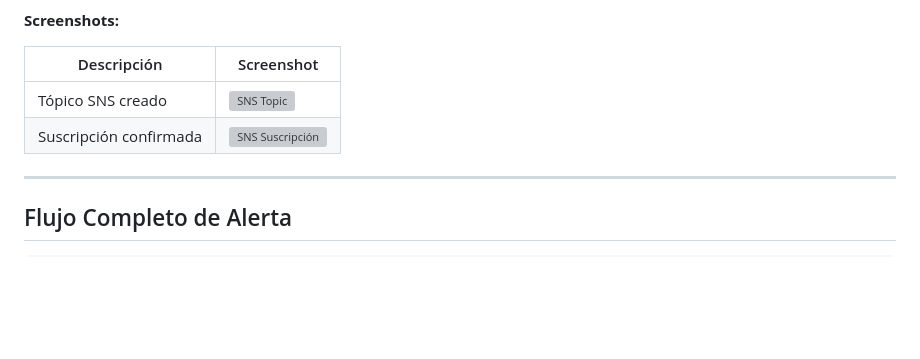
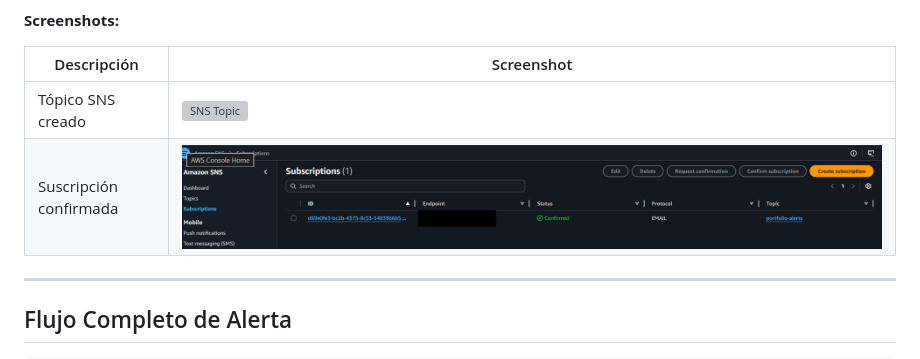
Before and after one commit to Lisandro-LMV/Responsive-gallery-portfolio, a Markdown page: Documentos-aws/NIVEL-4.md, the part around one of its changes. Drawn GitHub-style; blank space fills up the shorter version; grey boxes are pictures that could not be loaded.

Commit message:
Fix: corregir rutas de screenshots en NIVEL-4 y BONUS-CICD

```diff
--- a/Documentos-aws/NIVEL-4.md
+++ b/Documentos-aws/NIVEL-4.md
@@ -112,8 +112,8 @@ SNS actúa como intermediario entre CloudWatch y el canal de notificación (emai
 
 | Descripción | Screenshot |
 |---|---|
-| Tópico SNS creado | ![SNS Topic](Screenshots/Screenshots-level-4/nivel4-sns-topic.png) |
-| Suscripción confirmada | ![SNS Suscripción](Screenshots/Screenshots-level-4/nivel4-sns-suscripcion.png) |
+| Tópico SNS creado | ![SNS Topic](Screenshots/Screenshots-level-4/nivel4-sns-topic.png.png) |
+| Suscripción confirmada | ![SNS Suscripción](Screenshots/Screenshots-level-4/nivel4-sns-suscripcion.png.png) |
 
 ---
 
```
Also changed, not shown: other parts of Documentos-aws/NIVEL-4.md (+4 -4 lines), Documentos-aws/BONUS-CICD.md (+5 -5 lines).
